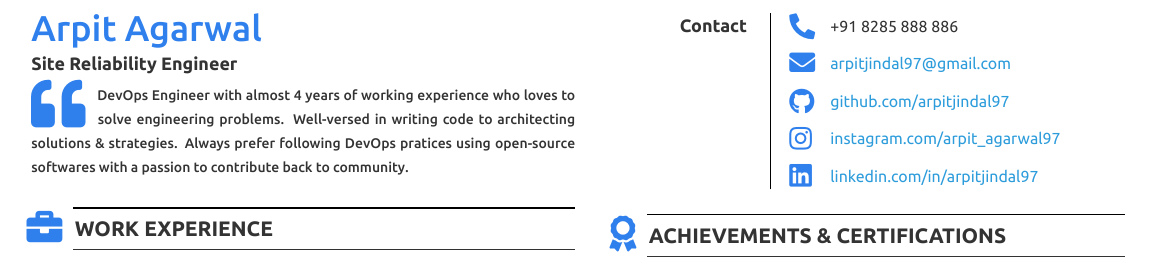
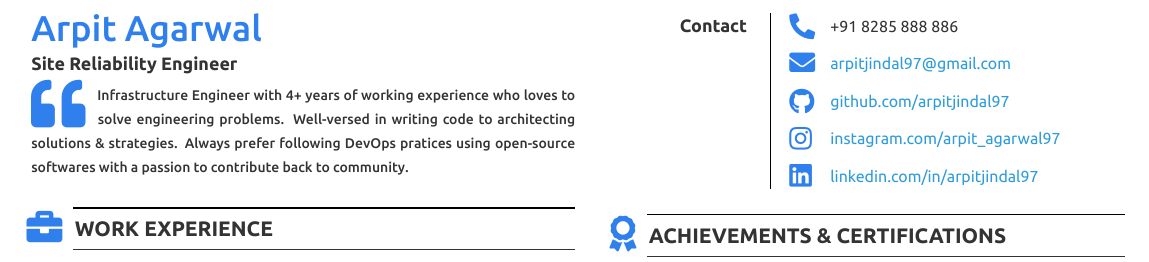
Before and after one commit to arpitjindal97/latex-resume, a LaTeX CV (Modern/main.tex): part of the page, cut so that both start at the same text. Compiled offline with XeLaTeX.

Commit message:
Change DevOps to Infrastructure

```diff
--- a/Modern/main.tex
+++ b/Modern/main.tex
@@ -28,7 +28,7 @@
 %\vspace{1mm} \summary{Experienced software engineer with a passion for developing innovative
 %programs that expedite the efficiency and effectiveness of organizational success. %Well-versed in technology and writing code to creating systems that are reliable and %user-friendly.}
 
-\vspace{1mm} \summary{DevOps Engineer with almost 4 years of working experience who loves to solve engineering problems. Well-versed in writing code to architecting solutions \& strategies. Always prefer following DevOps pratices using open-source softwares with a passion to contribute back to community.}
+\vspace{1mm} \summary{Infrastructure Engineer with 4+ years of working experience who loves to solve engineering problems. Well-versed in writing code to architecting solutions \& strategies. Always prefer following DevOps pratices using open-source softwares with a passion to contribute back to community.}
 \end{adjustwidth}
 
 \vspace{10pt}
```
